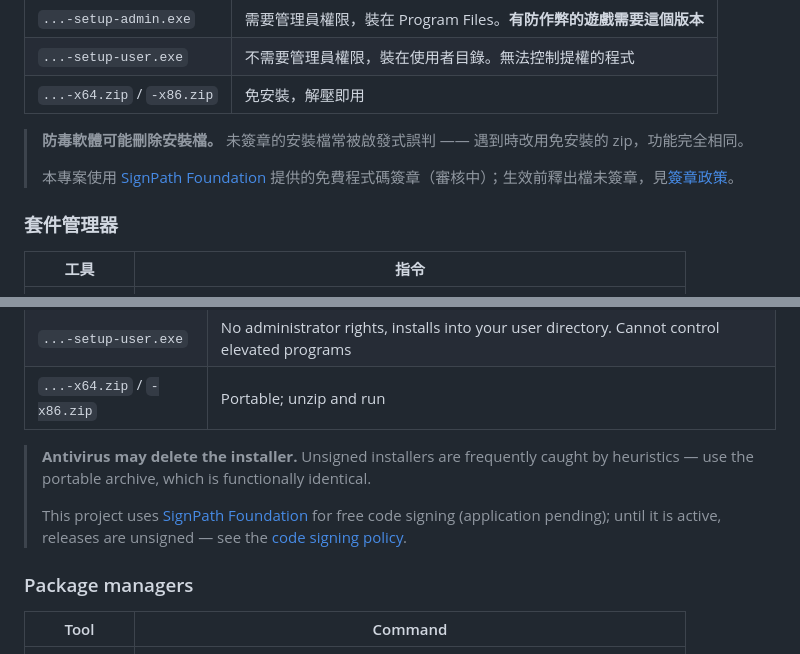
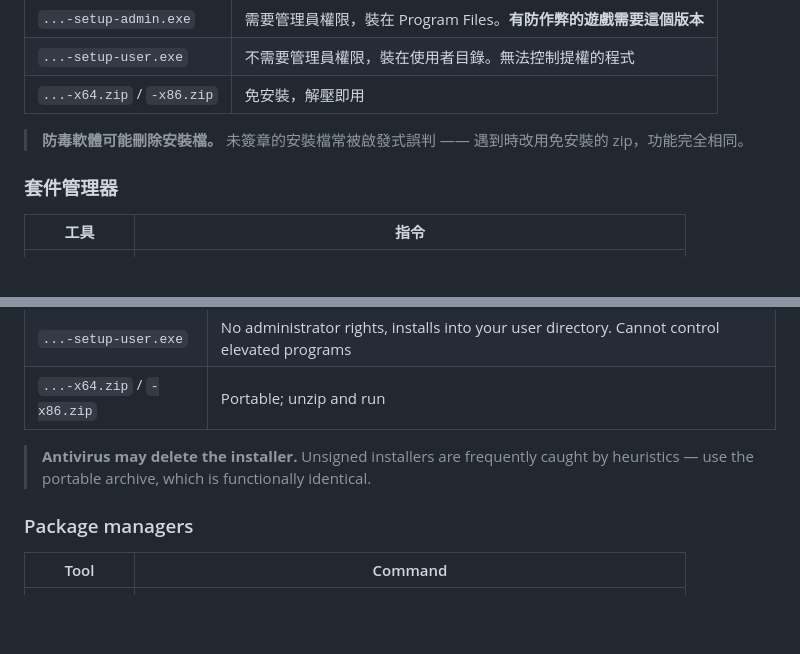
Before and after one commit to mangokingTW/ImeModePersistence, a Markdown page: README.md, 2 parts joined by grey strips. Drawn GitHub-style; blank space fills up the shorter version.

```diff
--- a/README.md
+++ b/README.md
@@ -41,8 +41,6 @@ Windows 把輸入法狀態綁在**每個執行緒**上。切到另一個視窗
 | `...-x64.zip` / `-x86.zip` | 免安裝，解壓即用 |
 
 > **防毒軟體可能刪除安裝檔。** 未簽章的安裝檔常被啟發式誤判 —— 遇到時改用免安裝的 zip，功能完全相同。
->
-> 本專案使用 [SignPath Foundation](https://signpath.org) 提供的免費程式碼簽章（審核中）；生效前釋出檔未簽章，見[簽章政策](docs/code-signing-policy.md)。
 
 ### 套件管理器
 
@@ -155,8 +153,6 @@ From [Releases](https://github.com/mangokingTW/ImeModePersistence/releases):
 | `...-x64.zip` / `-x86.zip` | Portable; unzip and run |
 
 > **Antivirus may delete the installer.** Unsigned installers are frequently caught by heuristics — use the portable archive, which is functionally identical.
->
-> This project uses [SignPath Foundation](https://signpath.org) for free code signing (application pending); until it is active, releases are unsigned — see the [code signing policy](docs/code-signing-policy.md).
 
 ### Package managers
 
```
Also changed, not shown: docs/code-signing-policy.md (deleted, +0 -33 lines), docs/signpath-integration.md (deleted, +0 -50 lines).
